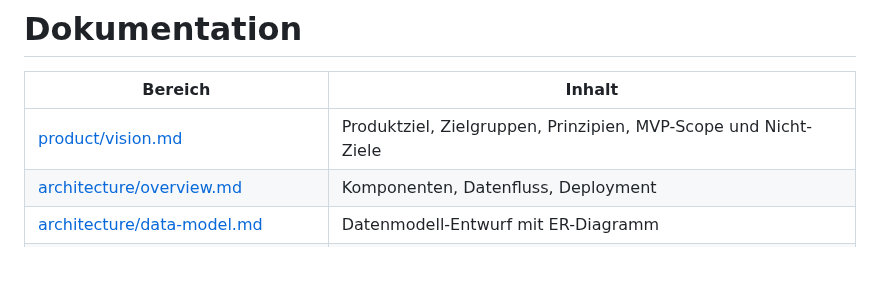
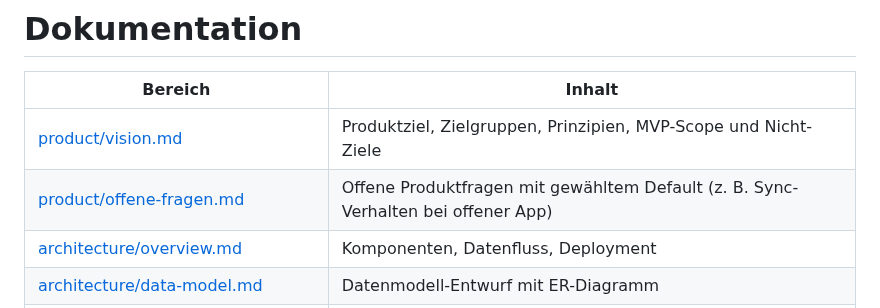
Before and after one commit to mszkb/fastmail-alternative, a Markdown page: docs/README.md, the part around the change. Rendered like a GitHub page; blank space fills up the shorter version.

Commit message:
Add open product questions on sync behaviour
Refs #74

Co-Authored-By: Claude Opus 5.5 <noreply@anthropic.com>
Claude-Session: https://claude.ai/code/session_01De2F6tHccPkCJPeWJzrvA7

```diff
--- a/docs/README.md
+++ b/docs/README.md
@@ -3,6 +3,7 @@
 | Bereich                                                                | Inhalt                                                                            |
 | ---------------------------------------------------------------------- | --------------------------------------------------------------------------------- |
 | [product/vision.md](product/vision.md)                                 | Produktziel, Zielgruppen, Prinzipien, MVP-Scope und Nicht-Ziele                   |
+| [product/offene-fragen.md](product/offene-fragen.md)                   | Offene Produktfragen mit gewähltem Default (z. B. Sync-Verhalten bei offener App) |
 | [architecture/overview.md](architecture/overview.md)                   | Komponenten, Datenfluss, Deployment                                               |
 | [architecture/data-model.md](architecture/data-model.md)               | Datenmodell-Entwurf mit ER-Diagramm                                               |
 | [architecture/security.md](architecture/security.md)                   | Daten- und Sicherheitsmodell                                                      |
```
Also changed, not shown: CLAUDE.md (+1 -0 lines), docs/product/offene-fragen.md (added, +41 -0 lines).
